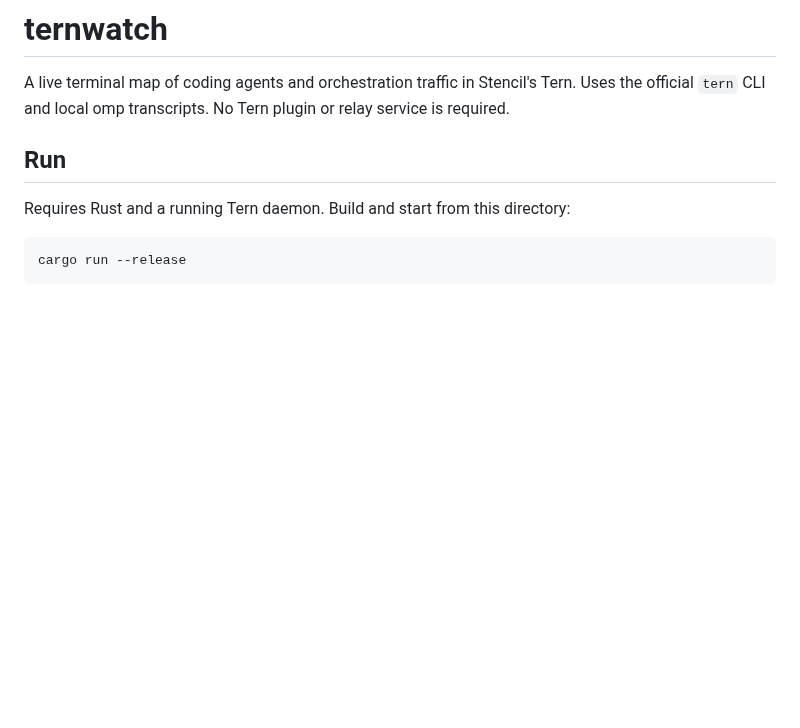
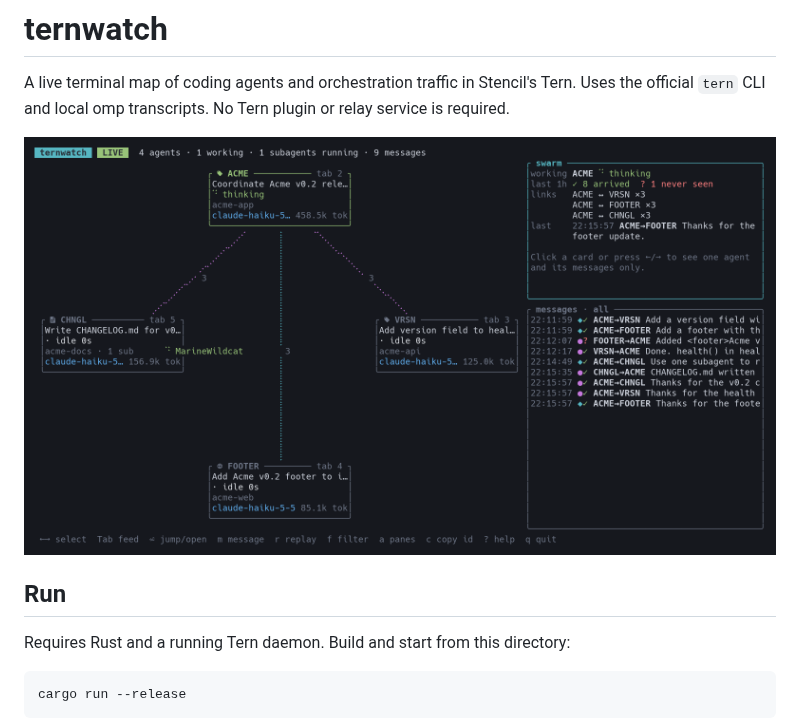
Before and after one commit to LadderChaos/ternwatch, a Markdown page: README.md, the part around the change. Drawn GitHub-style; pictures changed too: assets/ternwatch.png (added); blank space fills up the shorter version.

Commit message:
Add dashboard screenshot to README

```diff
--- a/README.md
+++ b/README.md
@@ -2,6 +2,8 @@
 
 A live terminal map of coding agents and orchestration traffic in Stencil's Tern.
 Uses the official `tern` CLI and local omp transcripts. No Tern plugin or relay service is required.
+
+![ternwatch showing four omp agents: a lead sends tasks to API, web and docs agents, and their replies arrive in the message feed](assets/ternwatch.png)
 
 ## Run
 
```
